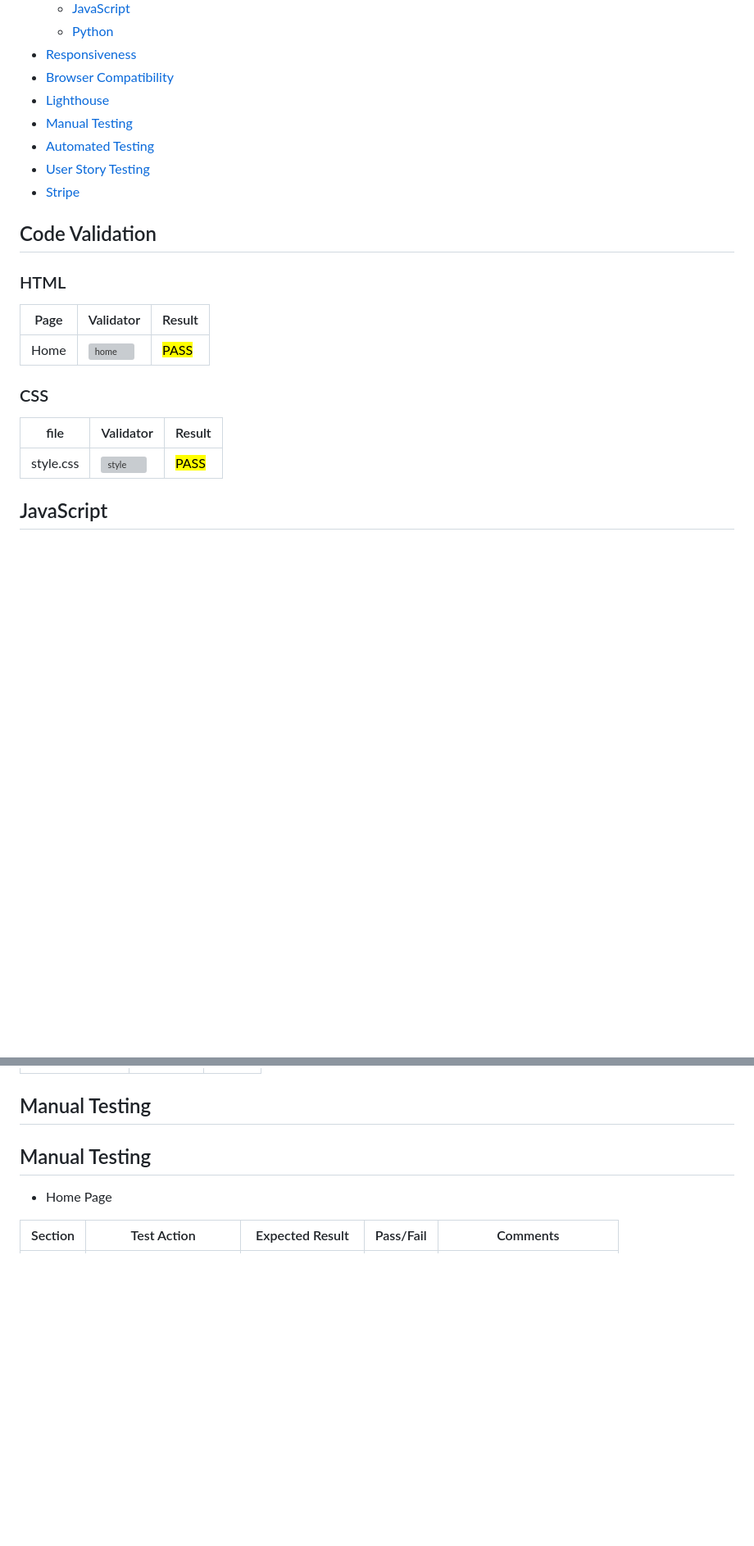
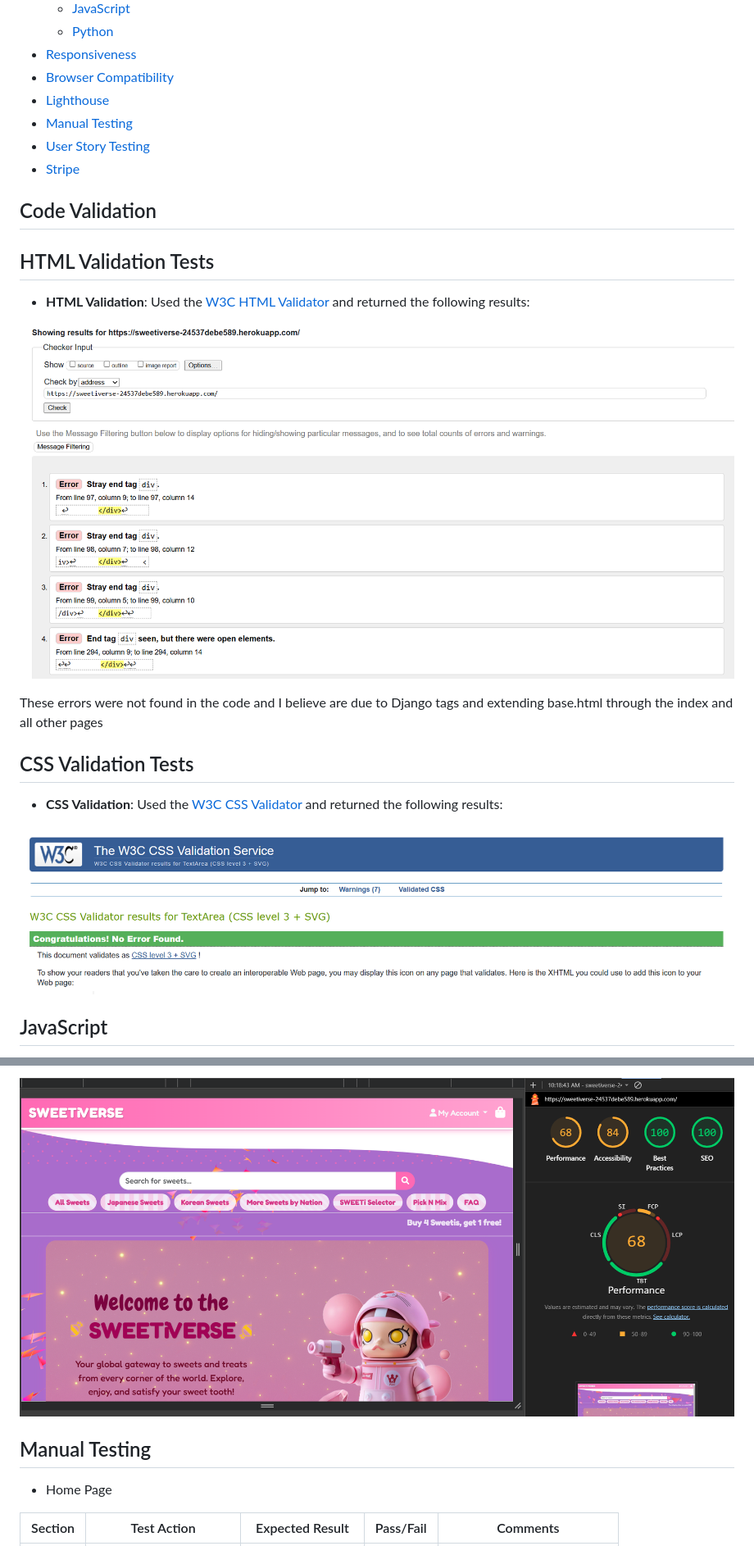
Before and after one commit to erinvdoyle/sweetiverse, a Markdown page: TESTING.md, 2 parts joined by grey strips. Shown: that part at 82% size. Rendered like a GitHub page; pictures changed too: assets/testing-images/cssvalid.png (added), assets/testing-images/pp5html.png (added), assets/testing-images/pp5lh.png (added); blank space fills up the shorter version; grey boxes are pictures that could not be loaded.

```diff
--- a/TESTING.md
+++ b/TESTING.md
@@ -10,20 +10,22 @@ Go back to [README.md](/README.md)
 - [Browser Compatibility](#browser-compatibility)
 - [Lighthouse](#Lighthouse)
 - [Manual Testing](#manual-testing)
-- [Automated Testing](#automated-testing)
 - [User Story Testing](#user-story-testing)
 - [Stripe](#stripe)
 
 ## Code Validation
-### HTML
-|Page|Validator|Result|
-| --- | --- | --- |
-| Home |![home](./assets/readme-images/testing/-) | <mark>PASS<mark> |
+## HTML Validation Tests
 
+- **HTML Validation**: Used the [W3C HTML Validator](https://validator.w3.org/) and returned the following results:
 
-### CSS
-|file|Validator|Result|
-| --- | --- | --- |
-| style.css |![style](./assets/readme-images/testing/-) | <mark>PASS<mark> |
+![HTML Validation](./assets/testing-images/pp5html.png)
+
+These errors were not found in the code and I believe are due to Django tags and extending base.html through the index and all other pages
+
+## CSS Validation Tests
+
+- **CSS Validation**: Used the [W3C CSS Validator](https://jigsaw.w3.org/css-validator/) and returned the following results:
+
+![CSS Validation](./assets/testing-images/cssvalid.png)
 
 ## JavaScript
@@ -72,6 +74,6 @@ Testing of each page was conducted with AMIRESPONSIVE? I downloaded the Ignore X
 
+![Home](./assets/testing-images/pp5lh.png)
 
-## Manual Testing
 
 ## Manual Testing
 
```
Also changed, not shown: other parts of TESTING.md (+40 -27 lines), assets/testing-images/pp5jsvalid.png (added), 3 other files.
